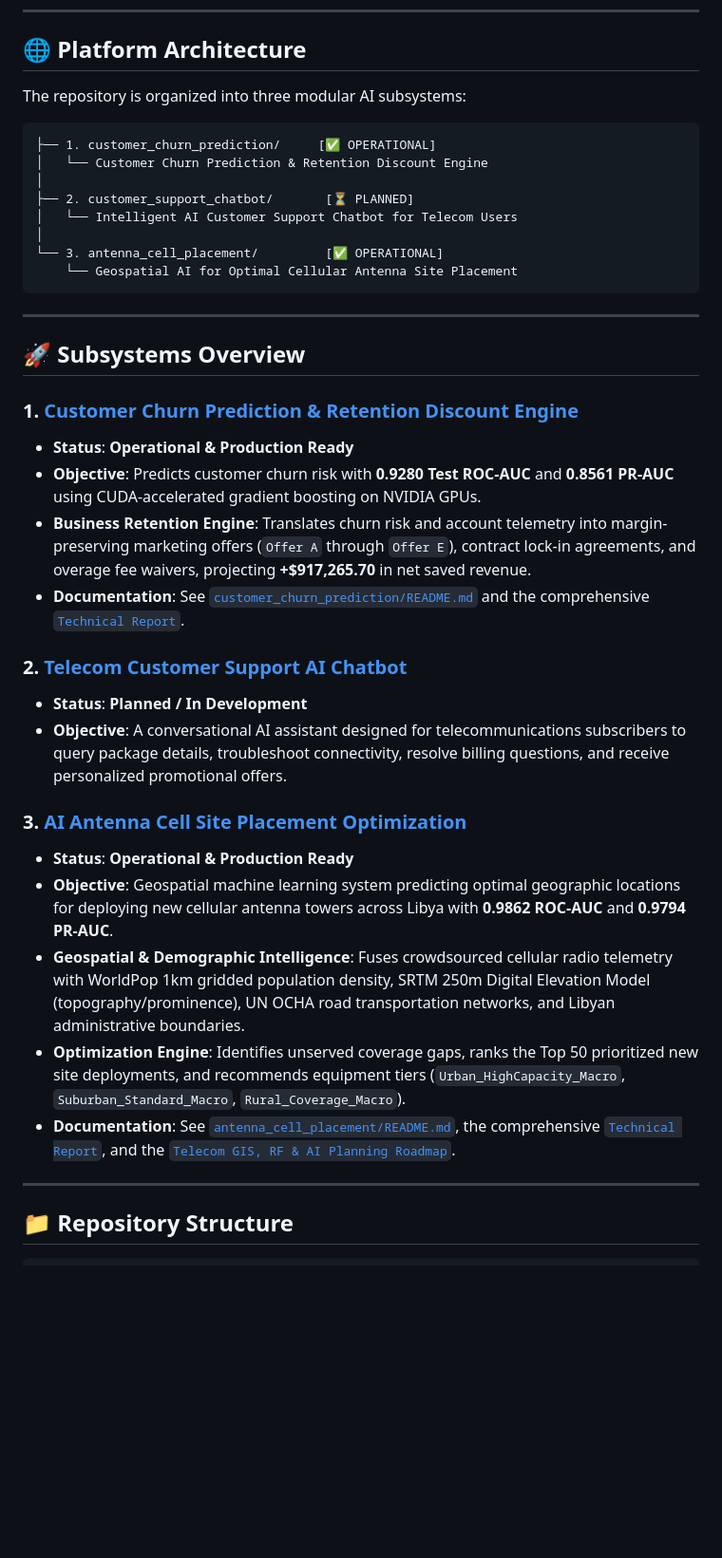
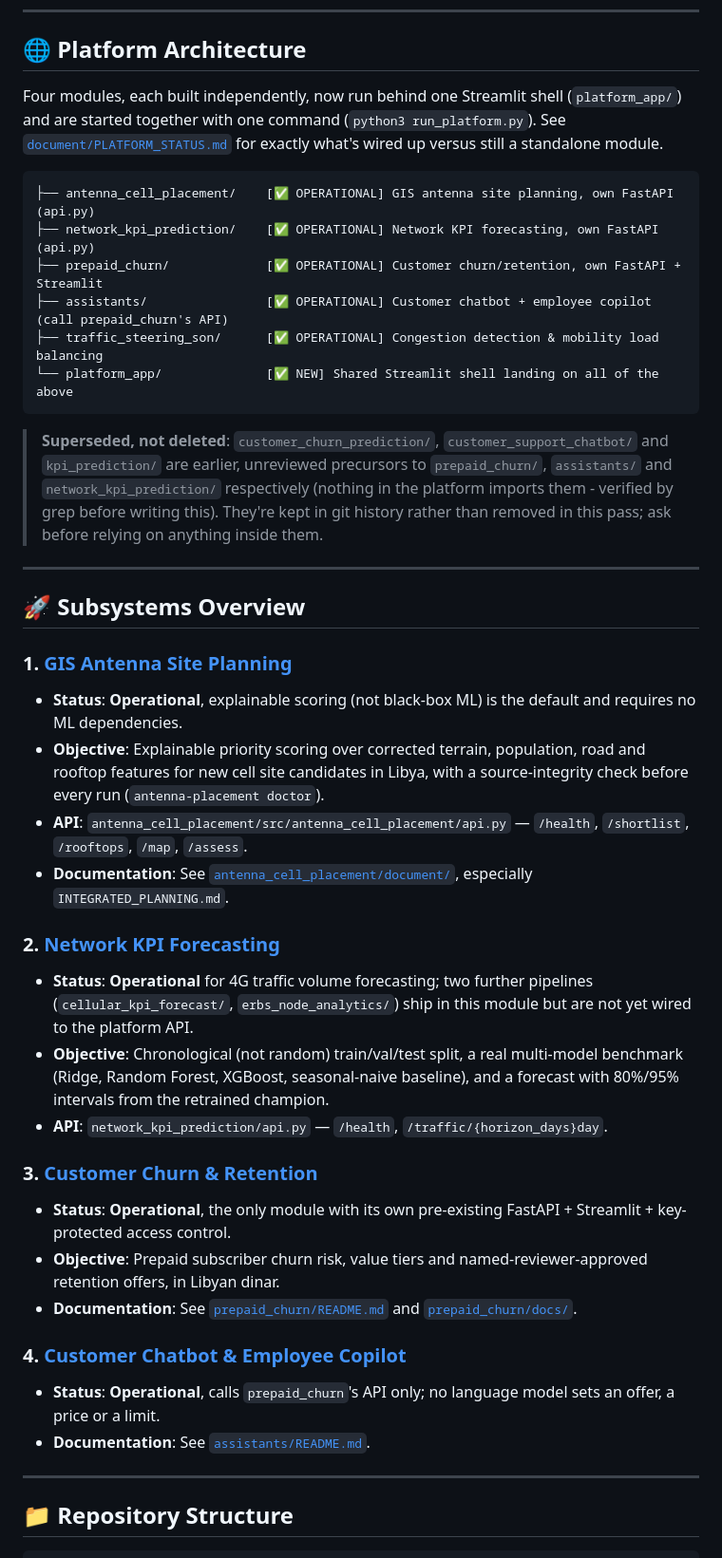
Before and after one commit to ItsSp00ky/LoopGain-Telecom-AI, a Markdown page: README.md, the part around one of its changes. Shown at 95% size. Rendered like a GitHub page; blank space fills up the shorter version.

````diff
--- a/README.md
+++ b/README.md
@@ -25,39 +25,49 @@ An integrated suite of Artificial Intelligence systems engineered for telecommun
 
 ## 🌐 Platform Architecture
 
-The repository is organized into three modular AI subsystems:
+Four modules, each built independently, now run behind one Streamlit shell
+(`platform_app/`) and are started together with one command
+(`python3 run_platform.py`). See [`document/PLATFORM_STATUS.md`](document/PLATFORM_STATUS.md)
+for exactly what's wired up versus still a standalone module.
 
 ```
-├── 1. customer_churn_prediction/     [✅ OPERATIONAL]
-│   └── Customer Churn Prediction & Retention Discount Engine
-│
-├── 2. customer_support_chatbot/       [⏳ PLANNED]
-│   └── Intelligent AI Customer Support Chatbot for Telecom Users
-│
-└── 3. antenna_cell_placement/         [✅ OPERATIONAL]
-    └── Geospatial AI for Optimal Cellular Antenna Site Placement
+├── antenna_cell_placement/    [✅ OPERATIONAL] GIS antenna site planning, own FastAPI (api.py)
+├── network_kpi_prediction/    [✅ OPERATIONAL] Network KPI forecasting, own FastAPI (api.py)
+├── prepaid_churn/             [✅ OPERATIONAL] Customer churn/retention, own FastAPI + Streamlit
+├── assistants/                [✅ OPERATIONAL] Customer chatbot + employee copilot (call prepaid_churn's API)
+├── traffic_steering_son/      [✅ OPERATIONAL] Congestion detection & mobility load balancing
+└── platform_app/              [✅ NEW] Shared Streamlit shell landing on all of the above
 ```
+
+> **Superseded, not deleted**: `customer_churn_prediction/`, `customer_support_chatbot/`
+> and `kpi_prediction/` are earlier, unreviewed precursors to `prepaid_churn/`,
+> `assistants/` and `network_kpi_prediction/` respectively (nothing in the platform
+> imports them - verified by grep before writing this). They're kept in git history
+> rather than removed in this pass; ask before relying on anything inside them.
 
 ---
 
 ## 🚀 Subsystems Overview
 
-### 1. [Customer Churn Prediction & Retention Discount Engine](customer_churn_prediction/)
-- **Status**: **Operational & Production Ready**
-- **Objective**: Predicts customer churn risk with **0.9280 Test ROC-AUC** and **0.8561 PR-AUC** using CUDA-accelerated gradient boosting on NVIDIA GPUs.
-- **Business Retention Engine**: Translates churn risk and account telemetry into margin-preserving marketing offers (`Offer A` through `Offer E`), contract lock-in agreements, and overage fee waivers, projecting **+$917,265.70** in net saved revenue.
-- **Documentation**: See [`customer_churn_prediction/README.md`](customer_churn_prediction/README.md) and the comprehensive [`Technical Report`](customer_churn_prediction/TECHNICAL_REPORT.md).
+### 1. [GIS Antenna Site Planning](antenna_cell_placement/)
+- **Status**: **Operational**, explainable scoring (not black-box ML) is the default and requires no ML dependencies.
+- **Objective**: Explainable priority scoring over corrected terrain, population, road and rooftop features for new cell site candidates in Libya, with a source-integrity check before every run (`antenna-placement doctor`).
+- **API**: `antenna_cell_placement/src/antenna_cell_placement/api.py` — `/health`, `/shortlist`, `/rooftops`, `/map`, `/assess`.
+- **Documentation**: See [`antenna_cell_placement/document/`](antenna_cell_placement/document/), especially `INTEGRATED_PLANNING.md`.
 
-### 2. [Telecom Customer Support AI Chatbot](customer_support_chatbot/)
-- **Status**: **Planned / In Development**
-- **Objective**: A conversational AI assistant designed for telecommunications subscribers to query package details, troubleshoot connectivity, resolve billing questions, and receive personalized promotional offers.
+### 2. [Network KPI Forecasting](network_kpi_prediction/)
+- **Status**: **Operational** for 4G traffic volume forecasting; two further pipelines (`cellular_kpi_forecast/`, `erbs_node_analytics/`) ship in this module but are not yet wired to the platform API.
+- **Objective**: Chronological (not random) train/val/test split, a real multi-model benchmark (Ridge, Random Forest, XGBoost, seasonal-naive baseline), and a forecast with 80%/95% intervals from the retrained champion.
+- **API**: `network_kpi_prediction/api.py` — `/health`, `/traffic/{horizon_days}day`.
 
-### 3. [AI Antenna Cell Site Placement Optimization](antenna_cell_placement/)
-- **Status**: **Operational & Production Ready**
-- **Objective**: Geospatial machine learning system predicting optimal geographic locations for deploying new cellular antenna towers across Libya with **0.9862 ROC-AUC** and **0.9794 PR-AUC**.
-- **Geospatial & Demographic Intelligence**: Fuses crowdsourced cellular radio telemetry with WorldPop 1km gridded population density, SRTM 250m Digital Elevation Model (topography/prominence), UN OCHA road transportation networks, and Libyan administrative boundaries.
-- **Optimization Engine**: Identifies unserved coverage gaps, ranks the Top 50 prioritized new site deployments, and recommends equipment tiers (`Urban_HighCapacity_Macro`, `Suburban_Standard_Macro`, `Rural_Coverage_Macro`).
-- **Documentation**: See [`antenna_cell_placement/README.md`](antenna_cell_placement/README.md), the comprehensive [`Technical Report`](antenna_cell_placement/TECHNICAL_REPORT.md), and the [`Telecom GIS, RF & AI Planning Roadmap`](antenna_cell_placement/TELECOM_GIS_RF_AI_ROADMAP.md).
+### 3. [Customer Churn & Retention](prepaid_churn/)
+- **Status**: **Operational**, the only module with its own pre-existing FastAPI + Streamlit + key-protected access control.
+- **Objective**: Prepaid subscriber churn risk, value tiers and named-reviewer-approved retention offers, in Libyan dinar.
+- **Documentation**: See [`prepaid_churn/README.md`](prepaid_churn/README.md) and [`prepaid_churn/docs/`](prepaid_churn/docs/).
+
+### 4. [Customer Chatbot & Employee Copilot](assistants/)
+- **Status**: **Operational**, calls `prepaid_churn`'s API only; no language model sets an offer, a price or a limit.
+- **Documentation**: See [`assistants/README.md`](assistants/README.md).
 
 ---
 
````
Also changed, not shown: other parts of README.md (+35 -63 lines), document/PLATFORM_STATUS.md (added, +79 -0 lines).
